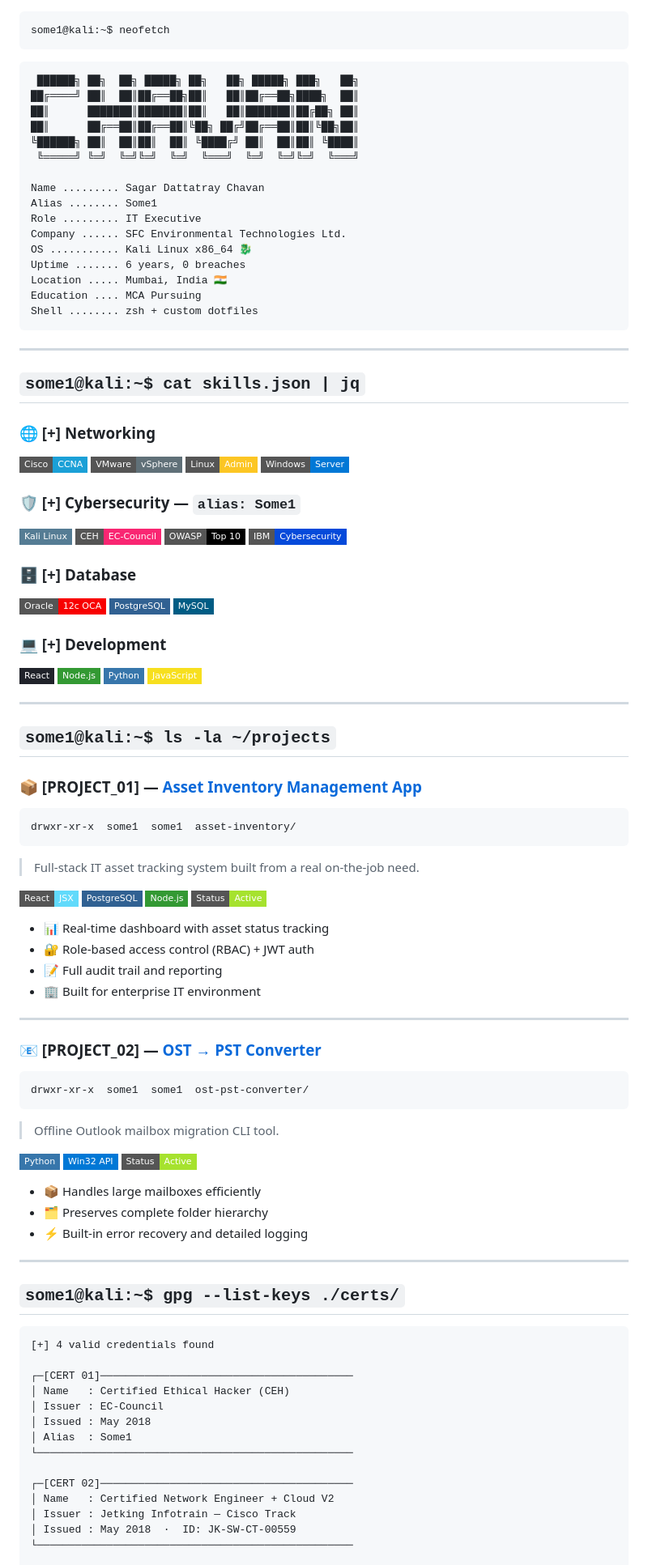
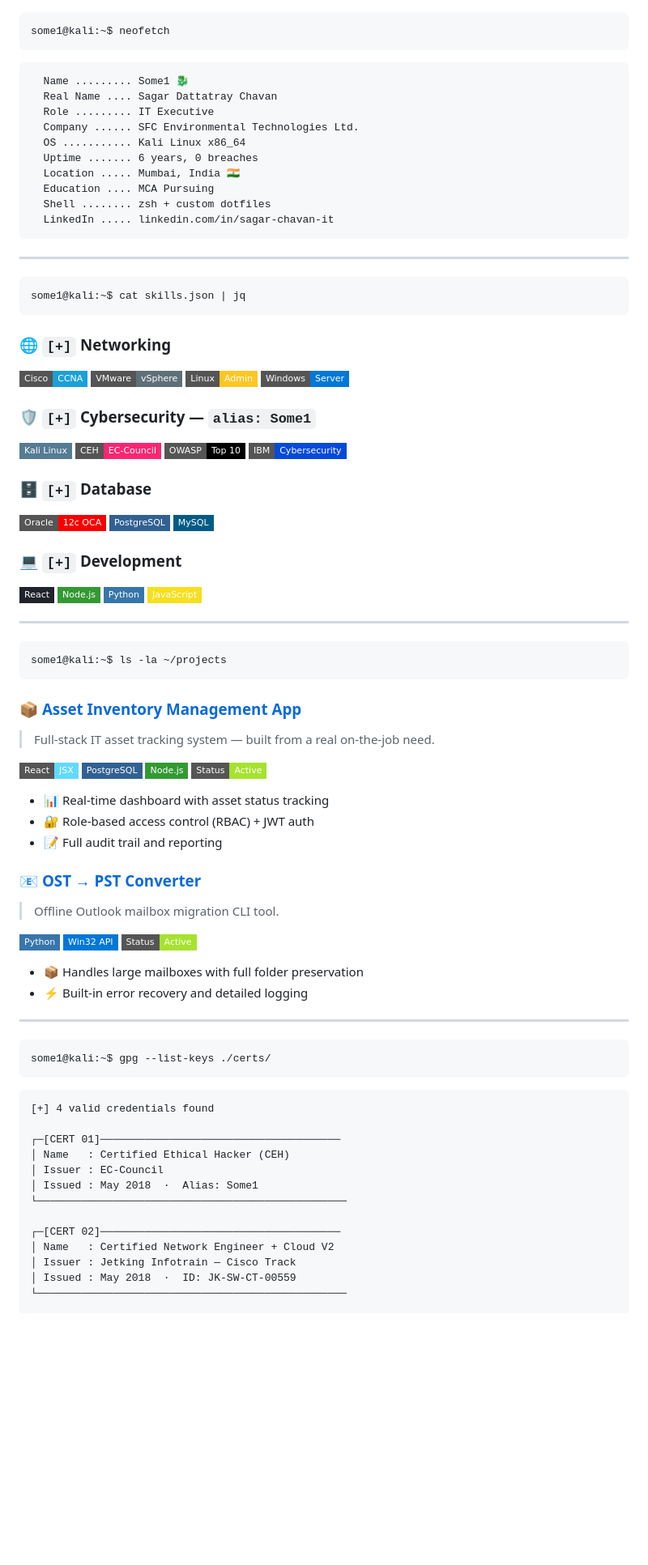
Before and after one commit to iamS0me1/iamS0me1, a Markdown page: README.md, the part around one of its changes. Shown at 81% size. Rendered like a GitHub page; badges without logos; blank space fills up the shorter version.

````diff
--- a/README.md
+++ b/README.md
@@ -17,46 +19,42 @@ some1@kali:~$ neofetch
 ```
 
 ```
- ██████╗ ██╗  ██╗ █████╗ ██╗   ██╗ █████╗ ███╗   ██╗
-██╔════╝ ██║  ██║██╔══██╗██║   ██║██╔══██╗████╗  ██║
-██║      ███████║███████║██║   ██║███████║██╔██╗ ██║
-██║      ██╔══██║██╔══██║╚██╗ ██╔╝██╔══██║██║╚██╗██║
-╚██████╗ ██║  ██║██║  ██║ ╚████╔╝ ██║  ██║██║ ╚████║
- ╚═════╝ ╚═╝  ╚═╝╚═╝  ╚═╝  ╚═══╝  ╚═╝  ╚═╝╚═╝  ╚═══╝
-
-Name ......... Sagar Dattatray Chavan
-Alias ........ Some1
-Role ......... IT Executive
-Company ...... SFC Environmental Technologies Ltd.
-OS ........... Kali Linux x86_64 🐉
-Uptime ....... 6 years, 0 breaches
-Location ..... Mumbai, India 🇮🇳
-Education .... MCA Pursuing
-Shell ........ zsh + custom dotfiles
+  Name ......... Some1 🐉
+  Real Name .... Sagar Dattatray Chavan
+  Role ......... IT Executive
+  Company ...... SFC Environmental Technologies Ltd.
+  OS ........... Kali Linux x86_64
+  Uptime ....... 6 years, 0 breaches
+  Location ..... Mumbai, India 🇮🇳
+  Education .... MCA Pursuing
+  Shell ........ zsh + custom dotfiles
+  LinkedIn ..... linkedin.com/in/sagar-chavan-it
 ```
 
 ---
 
-## `some1@kali:~$ cat skills.json | jq`
+```bash
+some1@kali:~$ cat skills.json | jq
+```
 
-### 🌐 [+] Networking
+### 🌐 `[+]` Networking
 ![Cisco](https://img.shields.io/badge/Cisco-CCNA-1BA0D7?style=flat-square&logo=cisco&logoColor=white)
 ![VMware](https://img.shields.io/badge/VMware-vSphere-607078?style=flat-square&logo=vmware&logoColor=white)
 ![Linux](https://img.shields.io/badge/Linux-Admin-FCC624?style=flat-square&logo=linux&logoColor=black)
 ![Windows](https://img.shields.io/badge/Windows-Server-0078D6?style=flat-square&logo=windows&logoColor=white)
 
-### 🛡️ [+] Cybersecurity — `alias: Some1`
+### 🛡️ `[+]` Cybersecurity — `alias: Some1`
 ![Kali](https://img.shields.io/badge/Kali_Linux-557C94?style=flat-square&logo=kalilinux&logoColor=white)
 ![CEH](https://img.shields.io/badge/CEH-EC--Council-f92672?style=flat-square)
 ![OWASP](https://img.shields.io/badge/OWASP-Top_10-000000?style=flat-square&logo=owasp&logoColor=white)
 ![IBM](https://img.shields.io/badge/IBM-Cybersecurity-054ADA?style=flat-square&logo=ibm&logoColor=white)
 
-### 🗄️ [+] Database
+### 🗄️ `[+]` Database
 ![Oracle](https://img.shields.io/badge/Oracle-12c_OCA-F80000?style=flat-square&logo=oracle&logoColor=white)
 ![PostgreSQL](https://img.shields.io/badge/PostgreSQL-316192?style=flat-square&logo=postgresql&logoColor=white)
 ![MySQL](https://img.shields.io/badge/MySQL-005C84?style=flat-square&logo=mysql&logoColor=white)
 
-### 💻 [+] Development
+### 💻 `[+]` Development
 ![React](https://img.shields.io/badge/React-20232A?style=flat-square&logo=react&logoColor=61DAFB)
 ![Node](https://img.shields.io/badge/Node.js-339933?style=flat-square&logo=nodedotjs&logoColor=white)
 ![Python](https://img.shields.io/badge/Python-3776AB?style=flat-square&logo=python&logoColor=white)
@@ -64,13 +62,12 @@ Shell ........ zsh + custom dotfiles
 
 ---
 
-## `some1@kali:~$ ls -la ~/projects`
+```bash
+some1@kali:~$ ls -la ~/projects
+```
 
-### 📦 [PROJECT_01] — [Asset Inventory Management App](https://github.com/yourusername/asset-inventory)
-```
-drwxr-xr-x  some1  some1  asset-inventory/
-```
-> Full-stack IT asset tracking system built from a real on-the-job need.
+### 📦 [Asset Inventory Management App](https://github.com/iamS0me1/asset-inventory)
+> Full-stack IT asset tracking system — built from a real on-the-job need.
 
 ![React](https://img.shields.io/badge/React-JSX-61DAFB?style=flat-square&logo=react)
 ![PostgreSQL](https://img.shields.io/badge/PostgreSQL-316192?style=flat-square&logo=postgresql&logoColor=white)
@@ -80,41 +77,35 @@ drwxr-xr-x  some1  some1  asset-inventory/
 - 📊 Real-time dashboard with asset status tracking
 - 🔐 Role-based access control (RBAC) + JWT auth
 - 📝 Full audit trail and reporting
-- 🏢 Built for enterprise IT environment
 
----
-
-### 📧 [PROJECT_02] — [OST → PST Converter](https://github.com/yourusername/ost-pst-converter)
-```
-drwxr-xr-x  some1  some1  ost-pst-converter/
-```
+### 📧 [OST → PST Converter](https://github.com/iamS0me1/ost-pst-converter)
 > Offline Outlook mailbox migration CLI tool.
 
 ![Python](https://img.shields.io/badge/Python-3776AB?style=flat-square&logo=python&logoColor=white)
 ![Win32](https://img.shields.io/badge/Win32_API-0078D6?style=flat-square&logo=windows&logoColor=white)
 ![Status](https://img.shields.io/badge/Status-Active-a6e22e?style=flat-square)
 
-- 📦 Handles large mailboxes efficiently
-- 🗂️ Preserves complete folder hierarchy
+- 📦 Handles large mailboxes with full folder preservation
 - ⚡ Built-in error recovery and detailed logging
 
 ---
 
-## `some1@kali:~$ gpg --list-keys ./certs/`
+```bash
+some1@kali:~$ gpg --list-keys ./certs/
+```
 
 ```
 [+] 4 valid credentials found
 
-┌─[CERT 01]────────────────────────────────────────
+┌─[CERT 01]──────────────────────────────────────
 │ Name   : Certified Ethical Hacker (CEH)
 │ Issuer : EC-Council
-│ Issued : May 2018
-│ Alias  : Some1
-└──────────────────────────────────────────────────
+│ Issued : May 2018  ·  Alias: Some1
+└─────────────────────────────────────────────────
 
-┌─[CERT 02]────────────────────────────────────────
+┌─[CERT 02]──────────────────────────────────────
 │ Name   : Certified Network Engineer + Cloud V2
 │ Issuer : Jetking Infotrain — Cisco Track
 │ Issued : May 2018  ·  ID: JK-SW-CT-00559
-└──────────────────────────────────────────────────
+└─────────────────────────────────────────────────
 
````
Also changed, not shown: other parts of README.md (+36 -38 lines).
